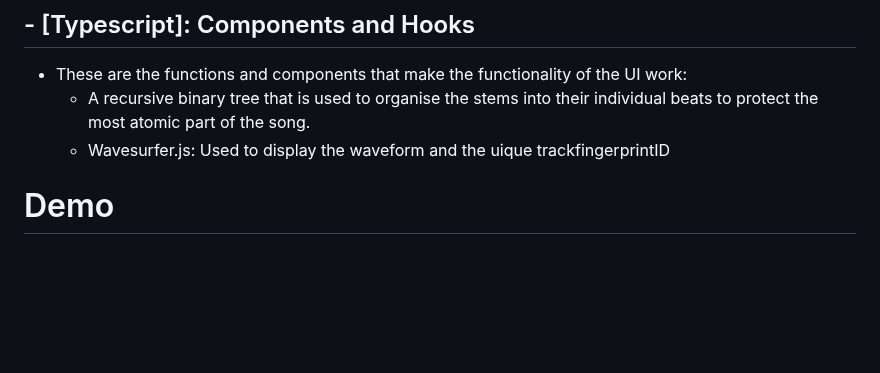
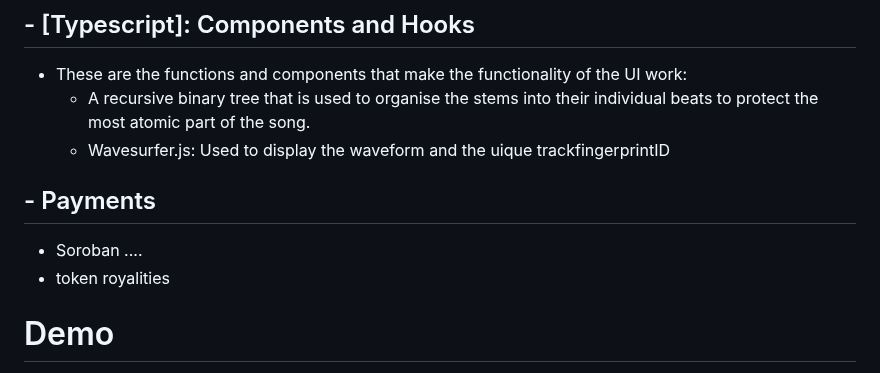
Before and after one commit to jjjutla/Melobyte, a Markdown page: README.md, the part around the change. Rendered like a GitHub page; blank space fills up the shorter version.

```diff
--- a/README.md
+++ b/README.md
@@ -32,6 +32,9 @@ Melobyte aims to solve these problems by using blockchain technology. This ensur
 - These are the functions and components that make the functionality of the UI work:
   	-  A recursive binary tree that is used to organise the stems into their individual beats to protect the most atomic part of the song.
   	-  Wavesurfer.js: Used to display the waveform and the uique trackfingerprintID
+ ## - Payments
+ - Soroban ....
+ - token royalities
 
 # Demo
 
```
